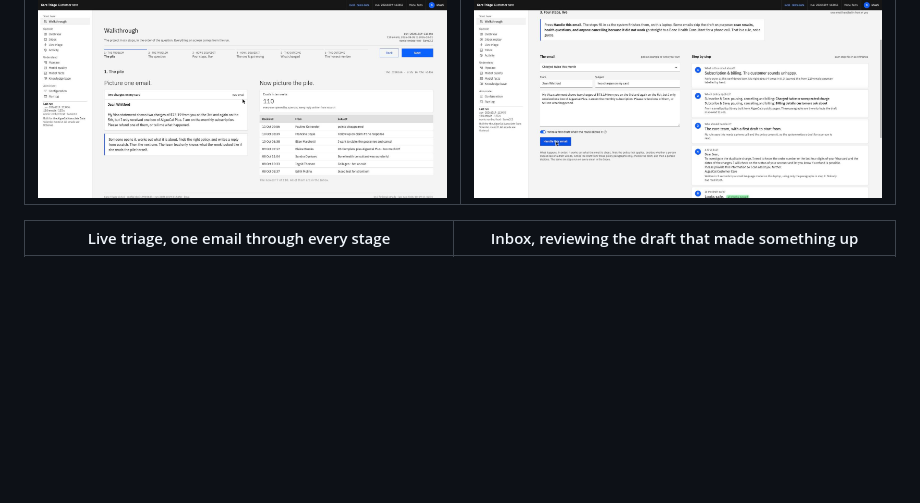
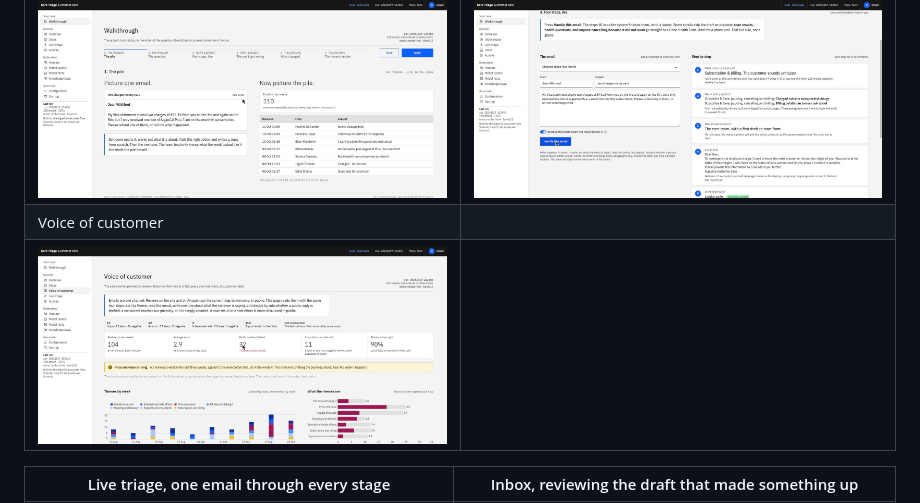
Before and after one commit to meetgajjarx07/care-triage, a Markdown page: README.md, the part around the change. Drawn GitHub-style; pictures changed too: dashboard-voice.jpg (added); blank space fills up the shorter version.

Commit message:
README: Voice of customer screenshot
Co-Authored-By: Claude Fable 5.1 <noreply@anthropic.com>

```diff
--- a/README.md
+++ b/README.md
@@ -162,6 +162,8 @@ No logo or trademark is used anywhere.
 | Walkthrough, stop 1 | Walkthrough, stop 3 running live |
 |---|---|
 | ![Walkthrough](dashboard-walkthrough.jpg) | ![Walkthrough live](dashboard-walkthrough-live.jpg) |
+| Voice of customer | |
+| ![Voice of customer](dashboard-voice.jpg) | |
 
 | Live triage, one email through every stage | Inbox, reviewing the draft that made something up |
 |---|---|
```
